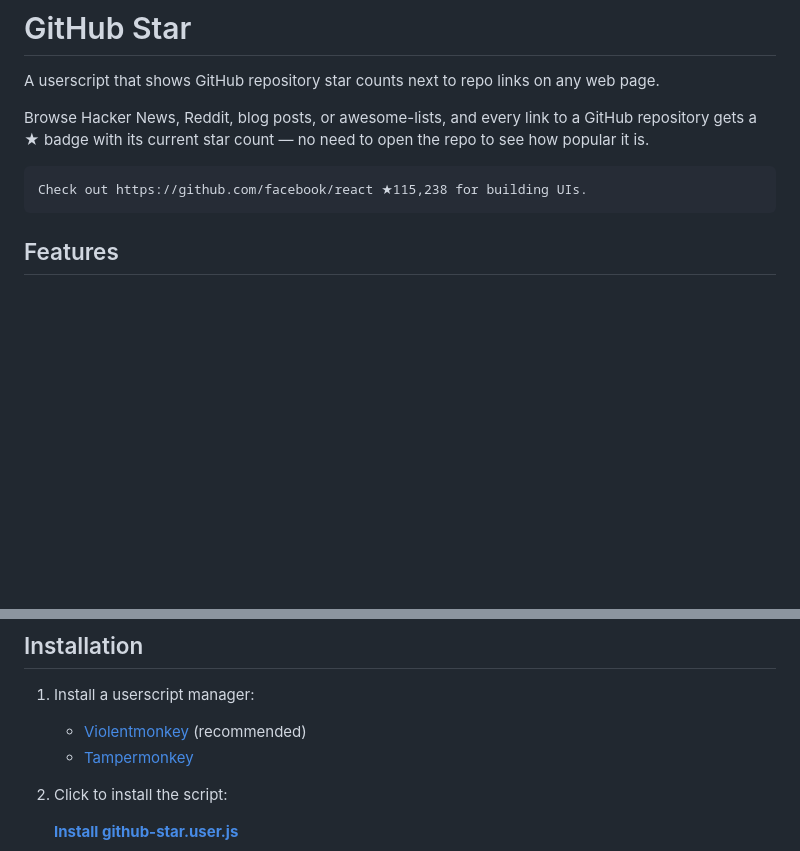
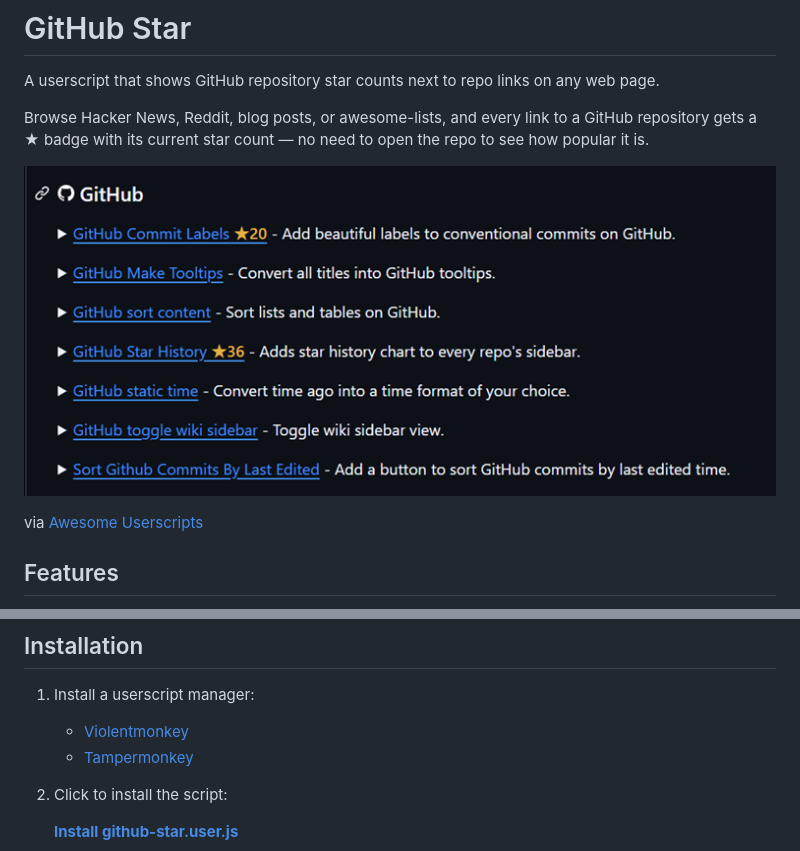
Before and after one commit to oooooooo/github-star.user.js, a Markdown page: README.md, 2 parts joined by grey strips. Drawn GitHub-style; pictures changed too: awesome-userscripts.png (added); blank space fills up the shorter version.

````diff
--- a/README.md
+++ b/README.md
@@ -4,9 +4,9 @@ A userscript that shows GitHub repository star counts next to repo links on any
 
 Browse Hacker News, Reddit, blog posts, or awesome-lists, and every link to a GitHub repository gets a ★ badge with its current star count — no need to open the repo to see how popular it is.
 
-```
-Check out https://github.com/facebook/react ★115,238 for building UIs.
-```
+![Awesome Userscripts](awesome-userscripts.png)
+
+via [Awesome Userscripts](https://github.com/awesome-scripts/awesome-userscripts#-github)
 
 ## Features
 
@@ -19,7 +19,7 @@ Check out https://github.com/facebook/react ★115,238 for building UIs.
 ## Installation
 
 1. Install a userscript manager:
-   - [Violentmonkey](https://violentmonkey.github.io/) (recommended)
+   - [Violentmonkey](https://violentmonkey.github.io/)
    - [Tampermonkey](https://www.tampermonkey.net/)
 2. Click to install the script:
 
````
Also changed, not shown: AGENTS.md (+5 -4 lines).
